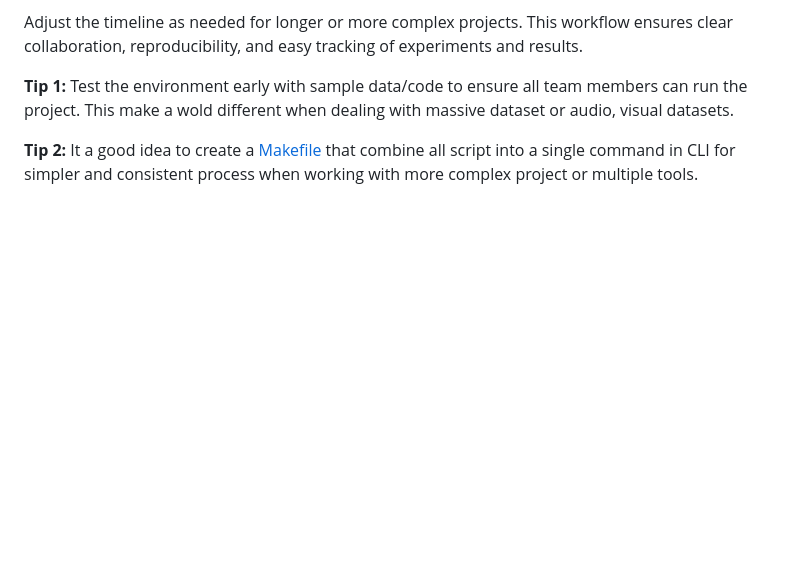
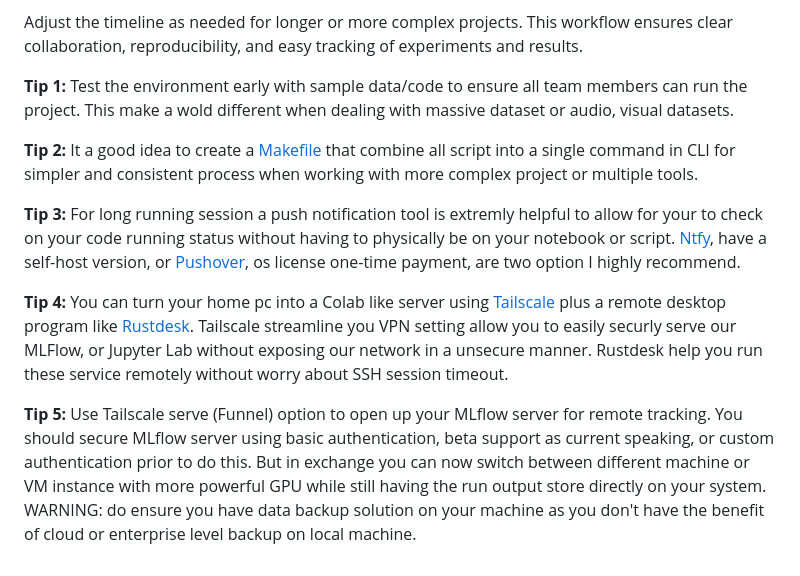
Before and after one commit to quangbhdang/RMLET, a Markdown page: README.md, the part around the change. Drawn GitHub-style; blank space fills up the shorter version.

Commit message:
Enhance README with project management tips
Update management tips.

Signed-off-by: Dang Quang <79730898+quangbhdang@users.noreply.github.com>

```diff
--- a/README.md
+++ b/README.md
@@ -215,3 +215,9 @@ Adjust the timeline as needed for longer or more complex projects. This workflow
 **Tip 1:** Test the environment early with sample data/code to ensure all team members can run the project. This make a wold different when dealing with massive dataset or audio, visual datasets.
 
 **Tip 2:** It a good idea to create a [Makefile](https://makefiletutorial.com/) that combine all script into a single command in CLI for simpler and consistent process when working with more complex project or multiple tools.
+
+**Tip 3:** For long running session a push notification tool is extremly helpful to allow for your to check on your code running status without having to physically be on your notebook or script. [Ntfy](https://docs.ntfy.sh/), have a self-host version, or [Pushover](https://pushover.net/), os license one-time payment, are two option I highly recommend.
+
+**Tip 4:** You can turn your home pc into a Colab like server using [Tailscale](https://tailscale.com/) plus a remote desktop program like [Rustdesk](https://rustdesk.com/). Tailscale streamline you VPN setting allow you to easily securly serve our MLFlow, or Jupyter Lab without exposing our network in a unsecure manner. Rustdesk help you run these service remotely without worry about SSH session timeout.
+
+**Tip 5:** Use Tailscale serve (Funnel) option to open up your MLflow server for remote tracking. You should secure MLflow server using basic authentication, beta support as current speaking, or custom authentication prior to do this. But in exchange you can now switch between different machine or VM instance with more powerful GPU while still having the run output store directly on your system. WARNING: do ensure you have data backup solution on your machine as you don't have the benefit of cloud or enterprise level backup on local machine.
```
